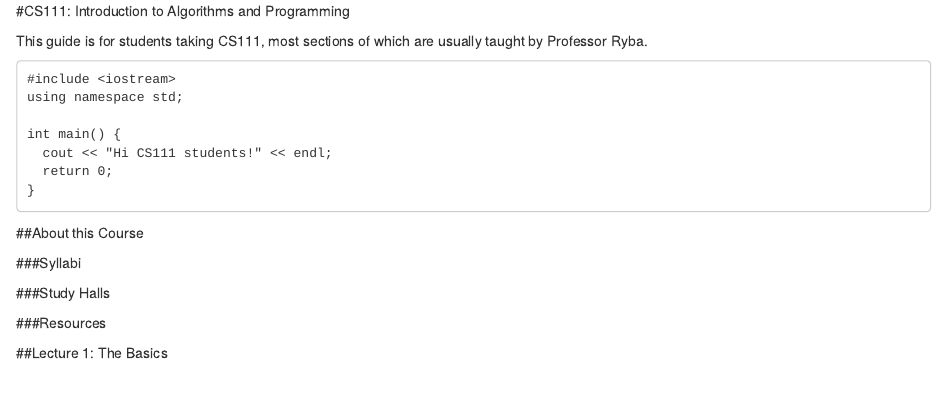
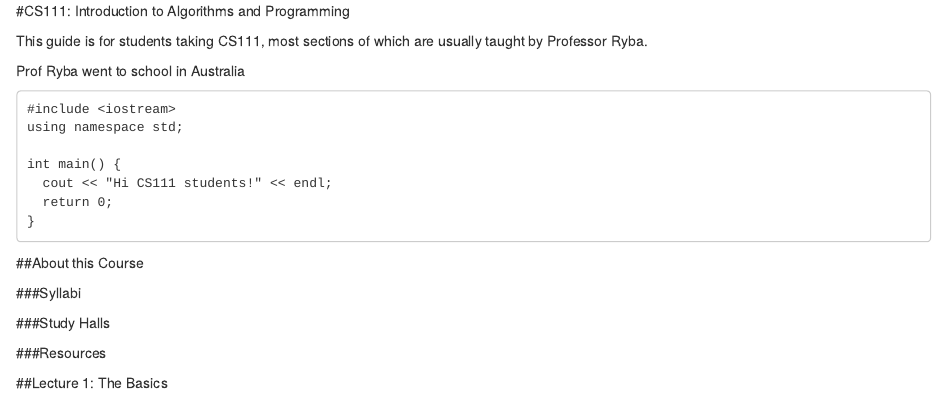
Before and after one commit to abusau/qcCS, an R Markdown document (02-CS111.Rmd): the page in a window 1100 px wide, from its top. Rendered offline with R 4.5, knitr and Pandoc, with nearby package versions; drawn as R Markdown's standard HTML page in place of the format the file asks for.

Commit message:
i add change about prof ryba

````diff
--- a/02-CS111.Rmd
+++ b/02-CS111.Rmd
@@ -1,6 +1,8 @@
 #CS111: Introduction to Algorithms and Programming
 
 This guide is for students taking CS111, most sections of which are usually taught by Professor Ryba.
+
+Prof Ryba went to school in Australia
 
 ```
 #include <iostream>
````
